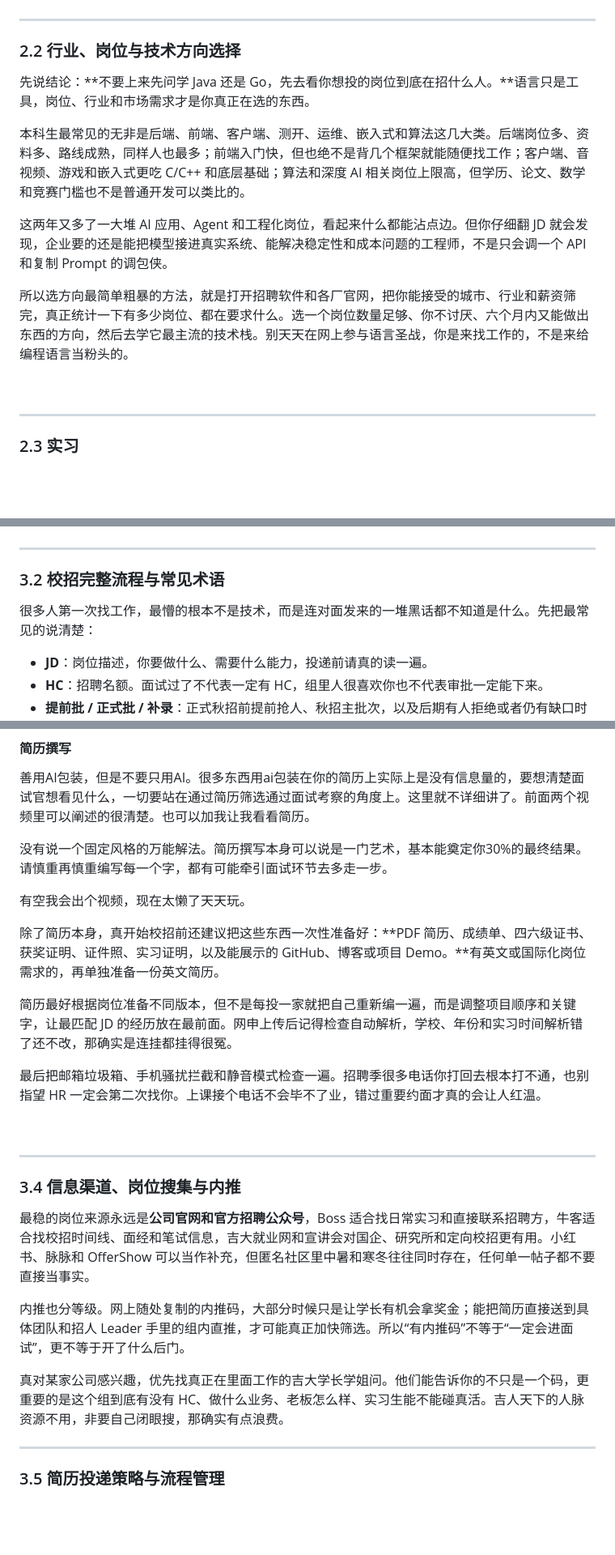
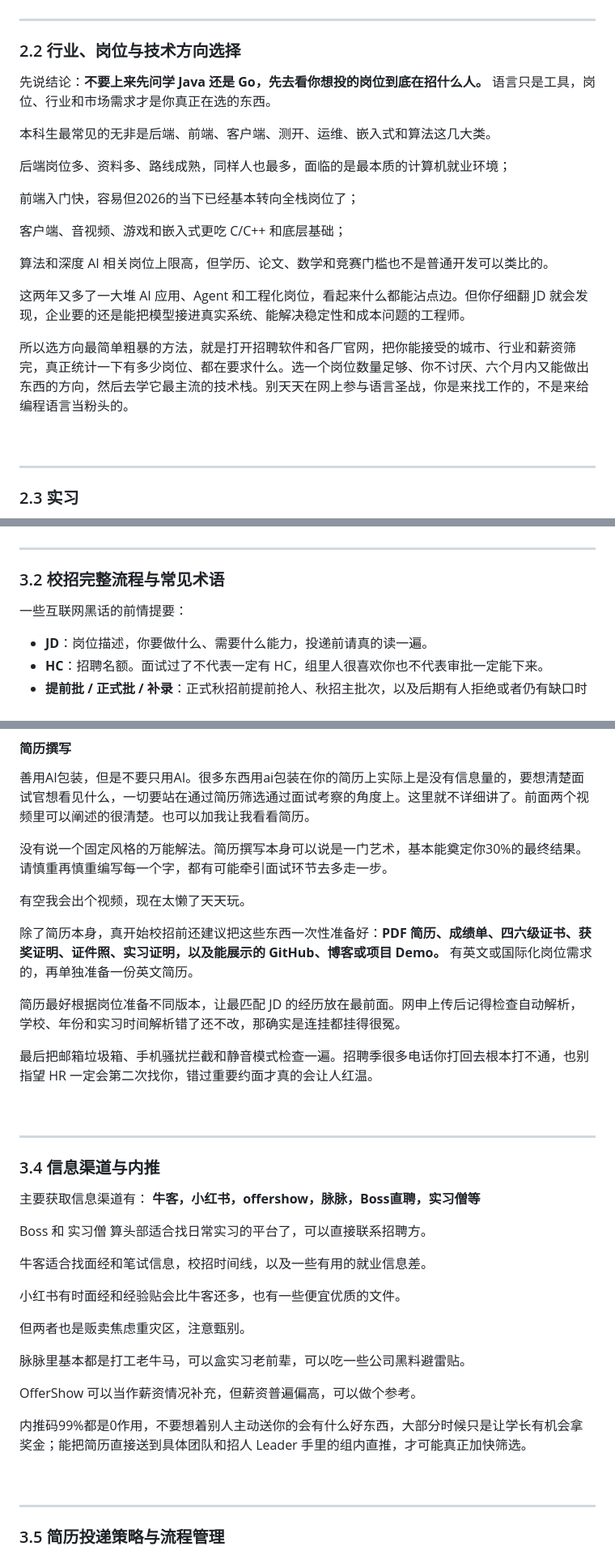
Before and after one commit to Xiaoc7r/JLUCS_Speedrun, a Markdown page: README.md, 3 parts joined by grey strips. Shown at 81% size. Drawn GitHub-style; folded sections open; blank space fills up the shorter version.

```diff
--- a/README.md
+++ b/README.md
@@ -240,18 +228,25 @@
 
 ### 2.2 行业、岗位与技术方向选择
 
-先说结论：**不要上来先问学 Java 还是 Go，先去看你想投的岗位到底在招什么人。**语言只是工具，岗位、行业和市场需求才是你真正在选的东西。
+先说结论：**不要上来先问学 Java 还是 Go，先去看你想投的岗位到底在招什么人。** 语言只是工具，岗位、行业和市场需求才是你真正在选的东西。
 
-本科生最常见的无非是后端、前端、客户端、测开、运维、嵌入式和算法这几大类。后端岗位多、资料多、路线成熟，同样人也最多；前端入门快，但也绝不是背几个框架就能随便找工作；客户端、音视频、游戏和嵌入式更吃 C/C++ 和底层基础；算法和深度 AI 相关岗位上限高，但学历、论文、数学和竞赛门槛也不是普通开发可以类比的。
+本科生最常见的无非是后端、前端、客户端、测开、运维、嵌入式和算法这几大类。
 
-这两年又多了一大堆 AI 应用、Agent 和工程化岗位，看起来什么都能沾点边。但你仔细翻 JD 就会发现，企业要的还是能把模型接进真实系统、能解决稳定性和成本问题的工程师，不是只会调一个 API 和复制 Prompt 的调包侠。
+后端岗位多、资料多、路线成熟，同样人也最多，面临的是最本质的计算机就业环境；
+
+前端入门快，容易但2026的当下已经基本转向全栈岗位了；
+
+客户端、音视频、游戏和嵌入式更吃 C/C++ 和底层基础；
+
+算法和深度 AI 相关岗位上限高，但学历、论文、数学和竞赛门槛也不是普通开发可以类比的。
+
+这两年又多了一大堆 AI 应用、Agent 和工程化岗位，看起来什么都能沾点边。但你仔细翻 JD 就会发现，企业要的还是能把模型接进真实系统、能解决稳定性和成本问题的工程师。
 
 所以选方向最简单粗暴的方法，就是打开招聘软件和各厂官网，把你能接受的城市、行业和薪资筛完，真正统计一下有多少岗位、都在要求什么。选一个岗位数量足够、你不讨厌、六个月内又能做出东西的方向，然后去学它最主流的技术栈。别天天在网上参与语言圣战，你是来找工作的，不是来给编程语言当粉头的。
 
 <br>
 
 ---
-
 
 ### 2.3 实习
 无论走那种路线，企业实习经历都是极大加分点。之后的简历上有实习内容，也会作为第一重点优先关注你实习做的事情。所以对于就业来说就是**提升技术水平，多花精力卷实习经历。**
@@ -469,7 +466,7 @@ acm拿奖是绝对真神，需要一些天赋了，如果能拿奖那确实极
 
 ### 3.2 校招完整流程与常见术语
 
-很多人第一次找工作，最懵的根本不是技术，而是连对面发来的一堆黑话都不知道是什么。先把最常见的说清楚：
+一些互联网黑话的前情提要：
 
 - **JD**：岗位描述，你要做什么、需要什么能力，投递前请真的读一遍。
 - **HC**：招聘名额。面试过了不代表一定有 HC，组里人很喜欢你也不代表审批一定能下来。
@@ -511,23 +508,36 @@ acm拿奖是绝对真神，需要一些天赋了，如果能拿奖那确实极
 
 有空我会出个视频，现在太懒了天天玩。
 
-除了简历本身，真开始校招前还建议把这些东西一次性准备好：**PDF 简历、成绩单、四六级证书、获奖证明、证件照、实习证明，以及能展示的 GitHub、博客或项目 Demo。**有英文或国际化岗位需求的，再单独准备一份英文简历。
+除了简历本身，真开始校招前还建议把这些东西一次性准备好：**PDF 简历、成绩单、四六级证书、获奖证明、证件照、实习证明，以及能展示的 GitHub、博客或项目 Demo。** 有英文或国际化岗位需求的，再单独准备一份英文简历。
 
-简历最好根据岗位准备不同版本，但不是每投一家就把自己重新编一遍，而是调整项目顺序和关键字，让最匹配 JD 的经历放在最前面。网申上传后记得检查自动解析，学校、年份和实习时间解析错了还不改，那确实是连挂都挂得很冤。
+简历最好根据岗位准备不同版本，让最匹配 JD 的经历放在最前面。网申上传后记得检查自动解析，学校、年份和实习时间解析错了还不改，那确实是连挂都挂得很冤。
 
-最后把邮箱垃圾箱、手机骚扰拦截和静音模式检查一遍。招聘季很多电话你打回去根本打不通，也别指望 HR 一定会第二次找你。上课接个电话不会毕不了业，错过重要约面才真的会让人红温。
+最后把邮箱垃圾箱、手机骚扰拦截和静音模式检查一遍。招聘季很多电话你打回去根本打不通，也别指望 HR 一定会第二次找你，错过重要约面才真的会让人红温。
 
 <br>
 
 ---
 
-### 3.4 信息渠道、岗位搜集与内推
+### 3.4 信息渠道与内推
 
-最稳的岗位来源永远是**公司官网和官方招聘公众号**，Boss 适合找日常实习和直接联系招聘方，牛客适合找校招时间线、面经和笔试信息，吉大就业网和宣讲会对国企、研究所和定向校招更有用。小红书、脉脉和 OfferShow 可以当作补充，但匿名社区里中暑和寒冬往往同时存在，任何单一帖子都不要直接当事实。
+主要获取信息渠道有：
+**牛客，小红书，offershow，脉脉，Boss直聘，实习僧等**
 
-内推也分等级。网上随处复制的内推码，大部分时候只是让学长有机会拿奖金；能把简历直接送到具体团队和招人 Leader 手里的组内直推，才可能真正加快筛选。所以“有内推码”不等于“一定会进面试”，更不等于开了什么后门。
+Boss 和 实习僧 算头部适合找日常实习的平台了，可以直接联系招聘方。
 
-真对某家公司感兴趣，优先找真正在里面工作的吉大学长学姐问。他们能告诉你的不只是一个码，更重要的是这个组到底有没有 HC、做什么业务、老板怎么样、实习生能不能碰真活。吉人天下的人脉资源不用，非要自己闭眼搜，那确实有点浪费。
+牛客适合找面经和笔试信息，校招时间线，以及一些有用的就业信息差。
+
+小红书有时面经和经验贴会比牛客还多，也有一些便宜优质的文件。
+
+但两者也是贩卖焦虑重灾区，注意甄别。
+
+脉脉里基本都是打工老牛马，可以盒实习老前辈，可以吃一些公司黑料避雷贴。
+
+OfferShow 可以当作薪资情况补充，但薪资普遍偏高，可以做个参考。
+
+内推码99%都是0作用，不要想着别人主动送你的会有什么好东西，大部分时候只是让学长有机会拿奖金；能把简历直接送到具体团队和招人 Leader 手里的组内直推，才可能真正加快筛选。
+
+
 <br>
 
 ---
```
Also changed, not shown: other parts of README.md (+27 -32 lines).
